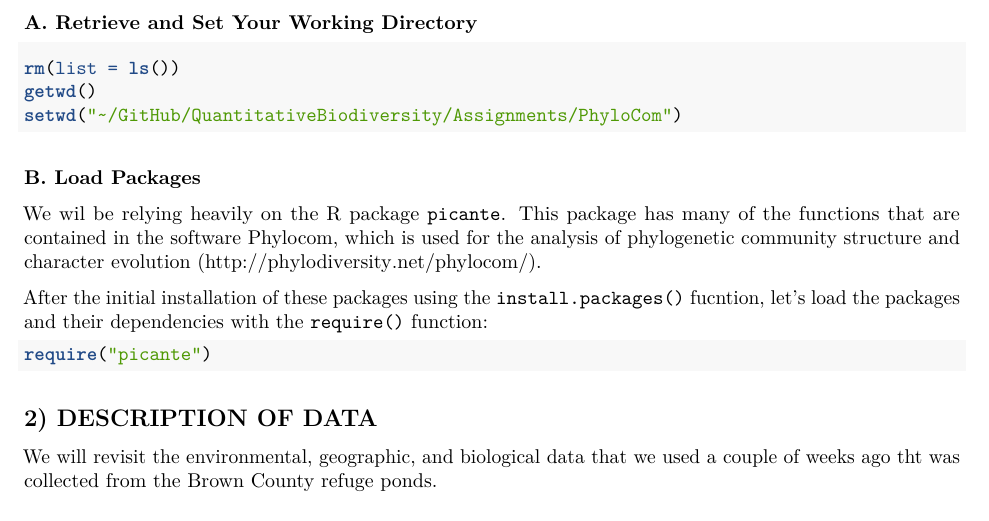
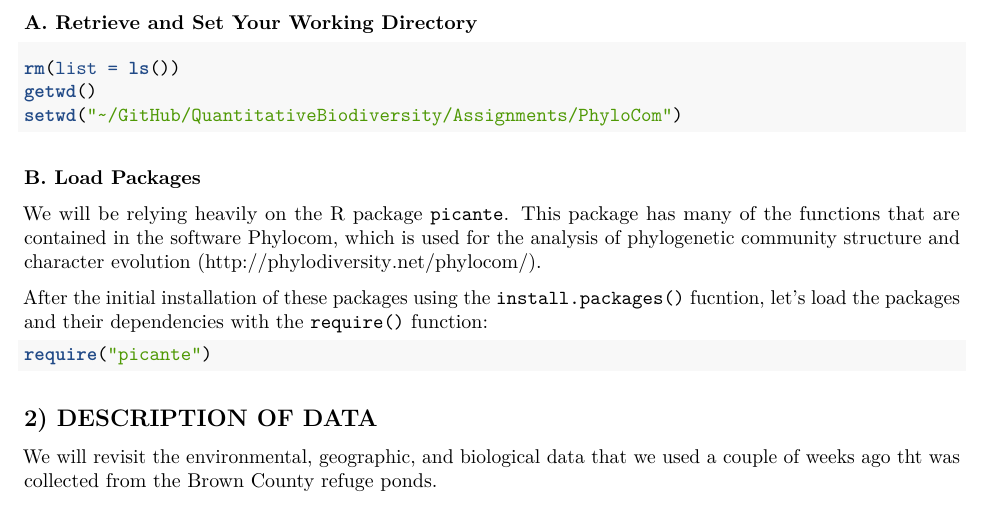
Before and after one commit to PaulAStone/Assignments, an R Markdown document (PhyloCom/PhyloCom_handout.Rmd): part of page 1 of 4, cut so that both start at the same text. Rendered offline with R 4.5, knitr and Pandoc, then LaTeX, with nearby package versions; some code elsewhere in the file could not run offline.

Commit message:
minor text edits

````diff
--- a/PhyloCom/PhyloCom_handout.Rmd
+++ b/PhyloCom/PhyloCom_handout.Rmd
@@ -29,7 +29,7 @@ setwd("~/GitHub/QuantitativeBiodiversity/Assignments/PhyloCom")
 ```
 
 ### B. Load Packages
-We wil be relying heavily on the R package `picante`.
+We will be relying heavily on the R package `picante`.
 This package has many of the functions that are contained in the software Phylocom, which is used for the analysis of phylogenetic community structure and character evolution (http://phylodiversity.net/phylocom/).
 
 After the initial installation of these packages using the `install.packages()` fucntion, let's load the packages and their dependencies with the `require()` function:
````
